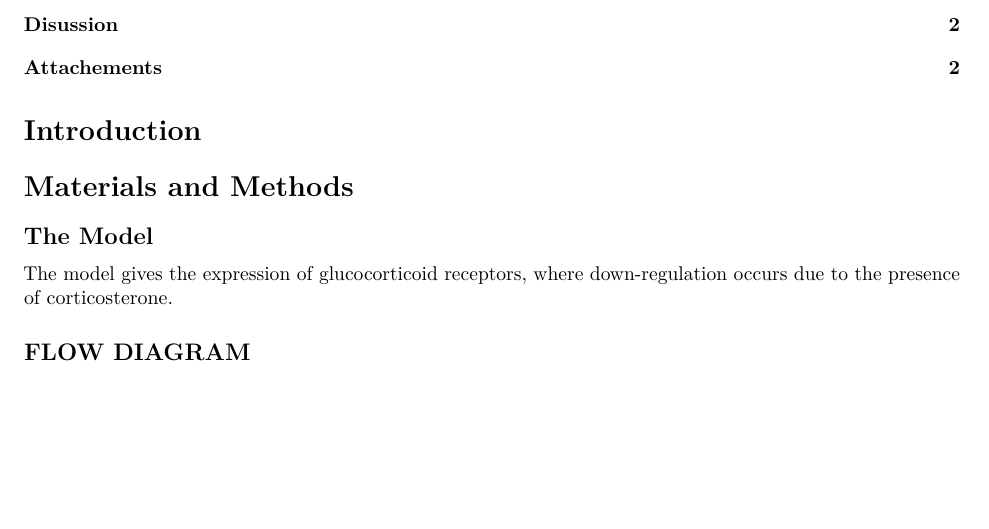
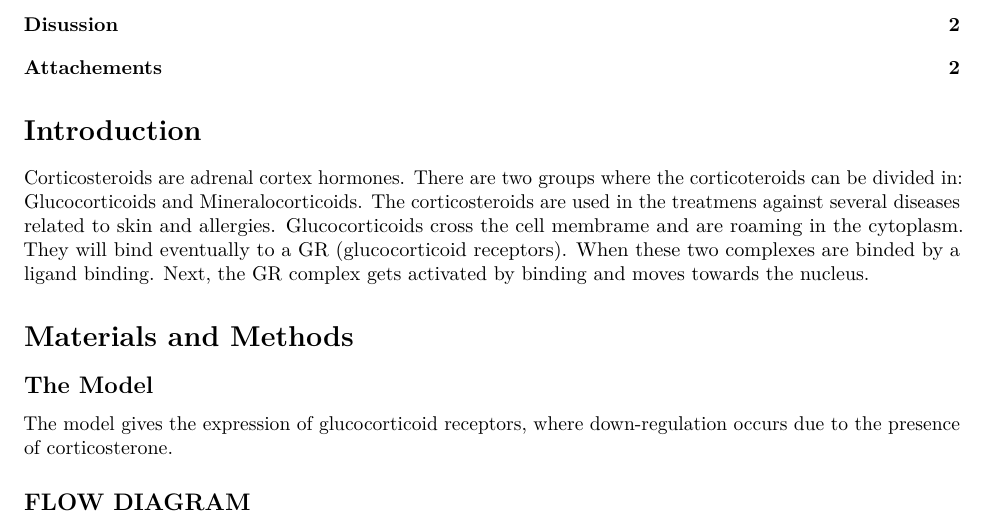
Before and after one commit to RickVenema/Thema8, an R Markdown document (Assignment week 2.Rmd): part of page 1 of 2, cut so that both start at the same text, the shorter picture padded with empty space. Rendered offline with R 4.5, knitr and Pandoc, then LaTeX, with nearby package versions.

Commit message:
added part of introduction

```diff
--- a/Assignment week 2.Rmd
+++ b/Assignment week 2.Rmd
@@ -13,7 +13,9 @@ knitr::opts_chunk$set(echo = TRUE)
 
 
 # Introduction
-
+Corticosteroids are adrenal cortex hormones. There are two groups where the corticoteroids can be divided in: Glucocorticoids and Mineralocorticoids. The
+corticosteroids are used in the treatmens against several diseases related to skin and  allergies.
+Glucocorticoids cross the cell membrame and are roaming in the cytoplasm. They will bind eventually to a GR (glucocorticoid receptors). When these two complexes are binded by a ligand binding. Next, the GR complex gets activated by binding  and moves towards the nucleus.
 
 # Materials and Methods
 
```
